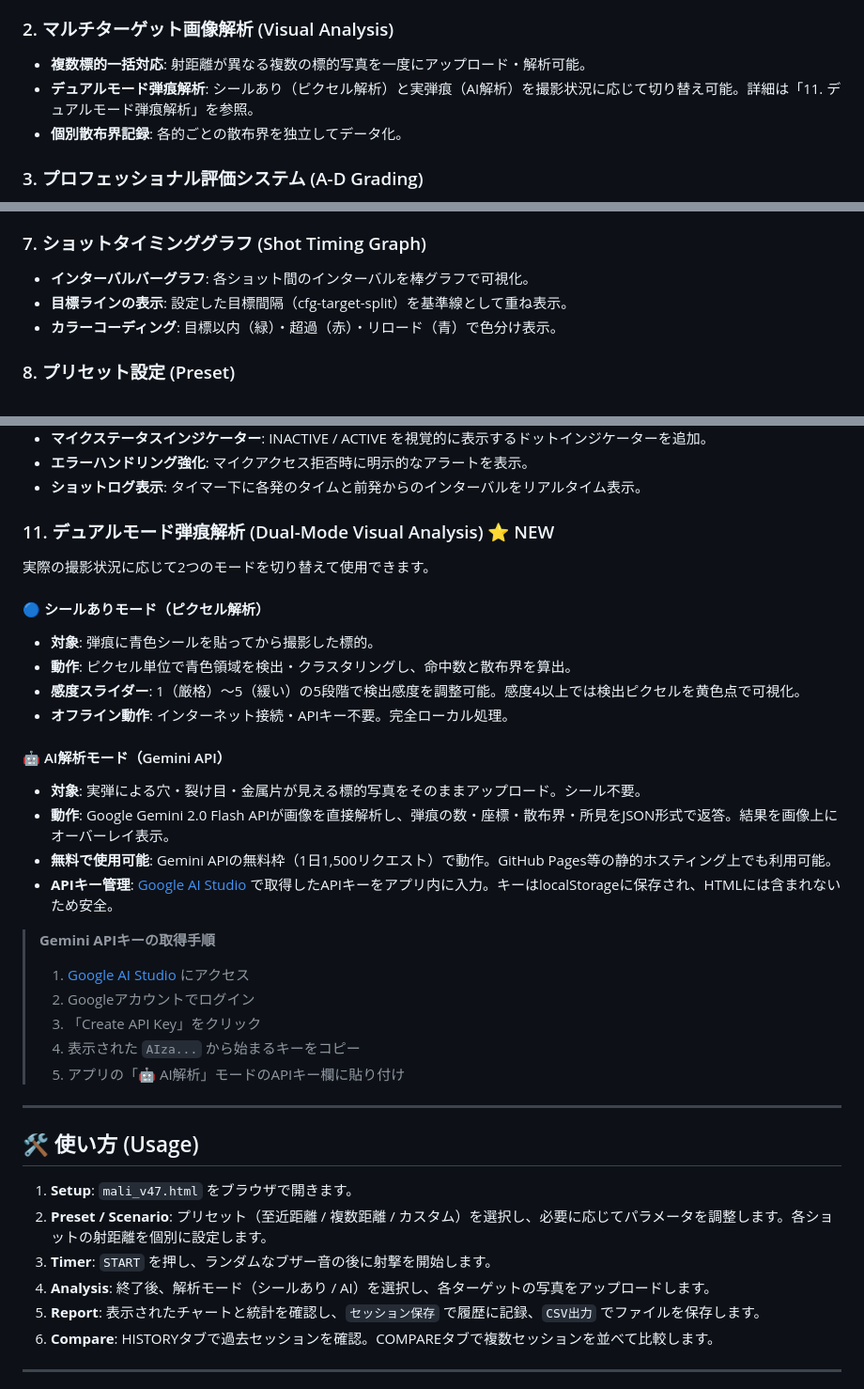
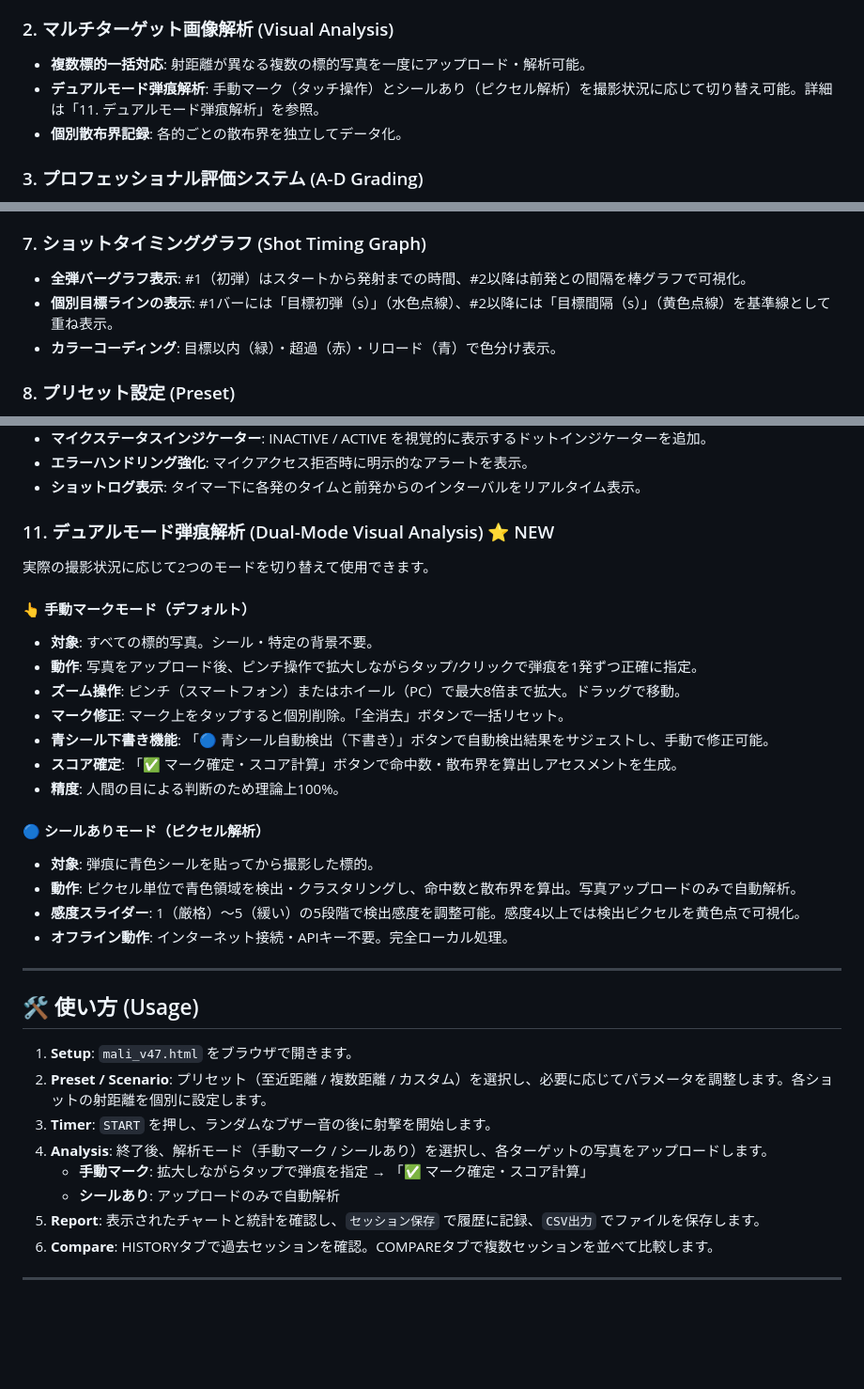
Before and after one commit to okada198803/marksmanship-lethality-indicator, a Markdown page: README.md, 3 parts joined by grey strips. Shown at 94% size. Rendered like a GitHub page; blank space fills up the shorter version.

```diff
--- a/README.md
+++ b/README.md
@@ -13,7 +13,7 @@
 
 ### 2. マルチターゲット画像解析 (Visual Analysis)
 * **複数標的一括対応**: 射距離が異なる複数の標的写真を一度にアップロード・解析可能。
-* **デュアルモード弾痕解析**: シールあり（ピクセル解析）と実弾痕（AI解析）を撮影状況に応じて切り替え可能。詳細は「11. デュアルモード弾痕解析」を参照。
+* **デュアルモード弾痕解析**: 手動マーク（タッチ操作）とシールあり（ピクセル解析）を撮影状況に応じて切り替え可能。詳細は「11. デュアルモード弾痕解析」を参照。
 * **個別散布界記録**: 各的ごとの散布界を独立してデータ化。
 
 ### 3. プロフェッショナル評価システム (A-D Grading)
@@ -39,8 +39,8 @@
 * **タブ構成**: SESSION / HISTORY / COMPARE の3タブでUIを整理。
 
 ### 7. ショットタイミンググラフ (Shot Timing Graph)
-* **インターバルバーグラフ**: 各ショット間のインターバルを棒グラフで可視化。
-* **目標ラインの表示**: 設定した目標間隔（cfg-target-split）を基準線として重ね表示。
+* **全弾バーグラフ表示**: #1（初弾）はスタートから発射までの時間、#2以降は前発との間隔を棒グラフで可視化。
+* **個別目標ラインの表示**: #1バーには「目標初弾（s）」（水色点線）、#2以降には「目標間隔（s）」（黄色点線）を基準線として重ね表示。
 * **カラーコーディング**: 目標以内（緑）・超過（赤）・リロード（青）で色分け表示。
 
 ### 8. プリセット設定 (Preset)
@@ -69,24 +69,20 @@
 
 実際の撮影状況に応じて2つのモードを切り替えて使用できます。
 
+#### 👆 手動マークモード（デフォルト）
+* **対象**: すべての標的写真。シール・特定の背景不要。
+* **動作**: 写真をアップロード後、ピンチ操作で拡大しながらタップ/クリックで弾痕を1発ずつ正確に指定。
+* **ズーム操作**: ピンチ（スマートフォン）またはホイール（PC）で最大8倍まで拡大。ドラッグで移動。
+* **マーク修正**: マーク上をタップすると個別削除。「全消去」ボタンで一括リセット。
+* **青シール下書き機能**: 「🔵 青シール自動検出（下書き）」ボタンで自動検出結果をサジェストし、手動で修正可能。
+* **スコア確定**: 「✅ マーク確定・スコア計算」ボタンで命中数・散布界を算出しアセスメントを生成。
+* **精度**: 人間の目による判断のため理論上100%。
+
 #### 🔵 シールありモード（ピクセル解析）
 * **対象**: 弾痕に青色シールを貼ってから撮影した標的。
-* **動作**: ピクセル単位で青色領域を検出・クラスタリングし、命中数と散布界を算出。
+* **動作**: ピクセル単位で青色領域を検出・クラスタリングし、命中数と散布界を算出。写真アップロードのみで自動解析。
 * **感度スライダー**: 1（厳格）〜5（緩い）の5段階で検出感度を調整可能。感度4以上では検出ピクセルを黄色点で可視化。
 * **オフライン動作**: インターネット接続・APIキー不要。完全ローカル処理。
-
-#### 🤖 AI解析モード（Gemini API）
-* **対象**: 実弾による穴・裂け目・金属片が見える標的写真をそのままアップロード。シール不要。
-* **動作**: Google Gemini 2.0 Flash APIが画像を直接解析し、弾痕の数・座標・散布界・所見をJSON形式で返答。結果を画像上にオーバーレイ表示。
-* **無料で使用可能**: Gemini APIの無料枠（1日1,500リクエスト）で動作。GitHub Pages等の静的ホスティング上でも利用可能。
-* **APIキー管理**: [Google AI Studio](https://aistudio.google.com/apikey) で取得したAPIキーをアプリ内に入力。キーはlocalStorageに保存され、HTMLには含まれないため安全。
-
-> **Gemini APIキーの取得手順**
-> 1. [Google AI Studio](https://aistudio.google.com/apikey) にアクセス
-> 2. Googleアカウントでログイン
-> 3. 「Create API Key」をクリック
-> 4. 表示された `AIza...` から始まるキーをコピー
-> 5. アプリの「🤖 AI解析」モードのAPIキー欄に貼り付け
 
 ---
 
@@ -95,7 +91,9 @@
 1. **Setup**: `mali_v47.html` をブラウザで開きます。
 2. **Preset / Scenario**: プリセット（至近距離 / 複数距離 / カスタム）を選択し、必要に応じてパラメータを調整します。各ショットの射距離を個別に設定します。
 3. **Timer**: `START` を押し、ランダムなブザー音の後に射撃を開始します。
-4. **Analysis**: 終了後、解析モード（シールあり / AI）を選択し、各ターゲットの写真をアップロードします。
+4. **Analysis**: 終了後、解析モード（手動マーク / シールあり）を選択し、各ターゲットの写真をアップロードします。
+   - **手動マーク**: 拡大しながらタップで弾痕を指定 → 「✅ マーク確定・スコア計算」
+   - **シールあり**: アップロードのみで自動解析
 5. **Report**: 表示されたチャートと統計を確認し、`セッション保存` で履歴に記録、`CSV出力` でファイルを保存します。
 6. **Compare**: HISTORYタブで過去セッションを確認。COMPAREタブで複数セッションを並べて比較します。
 
```
